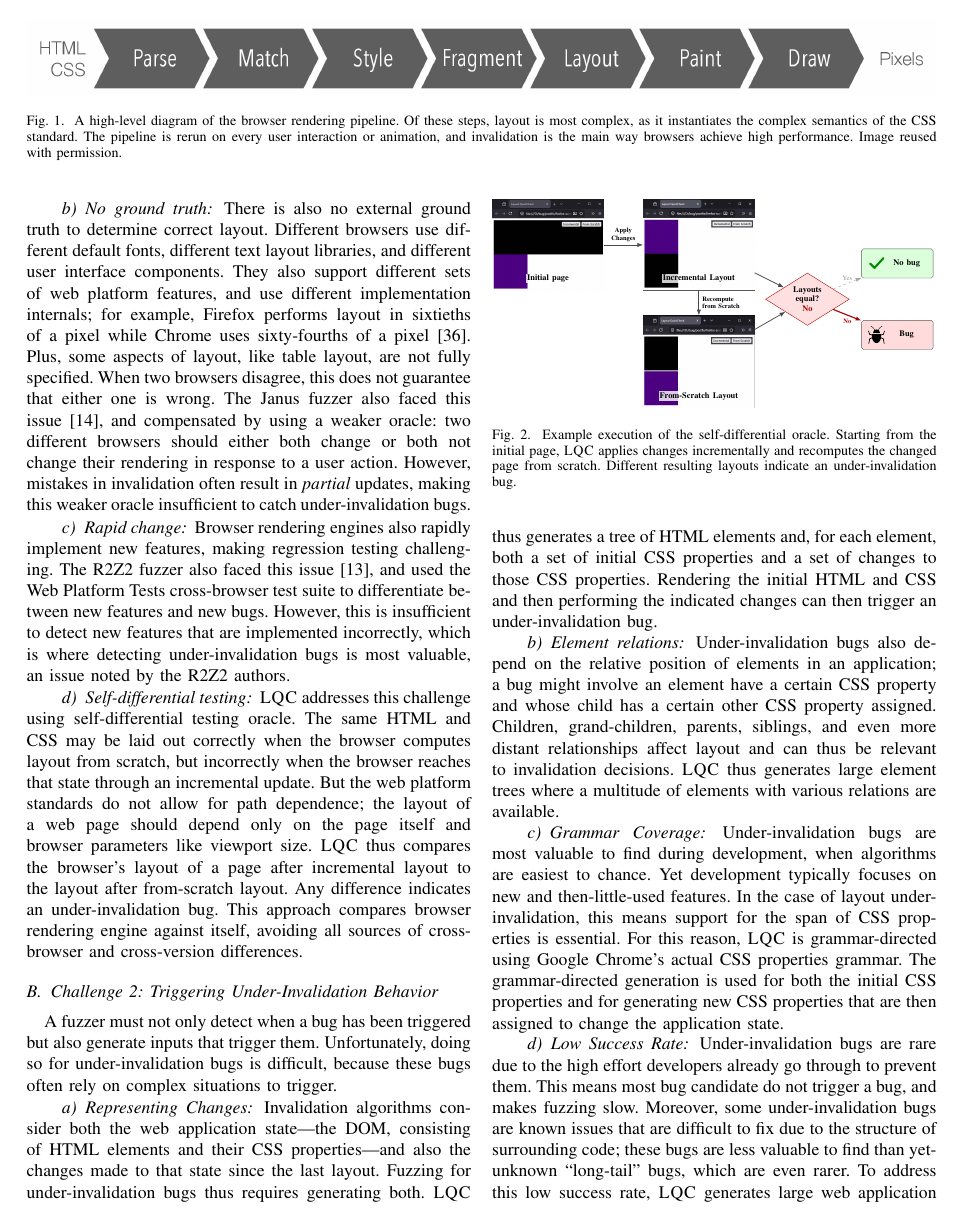
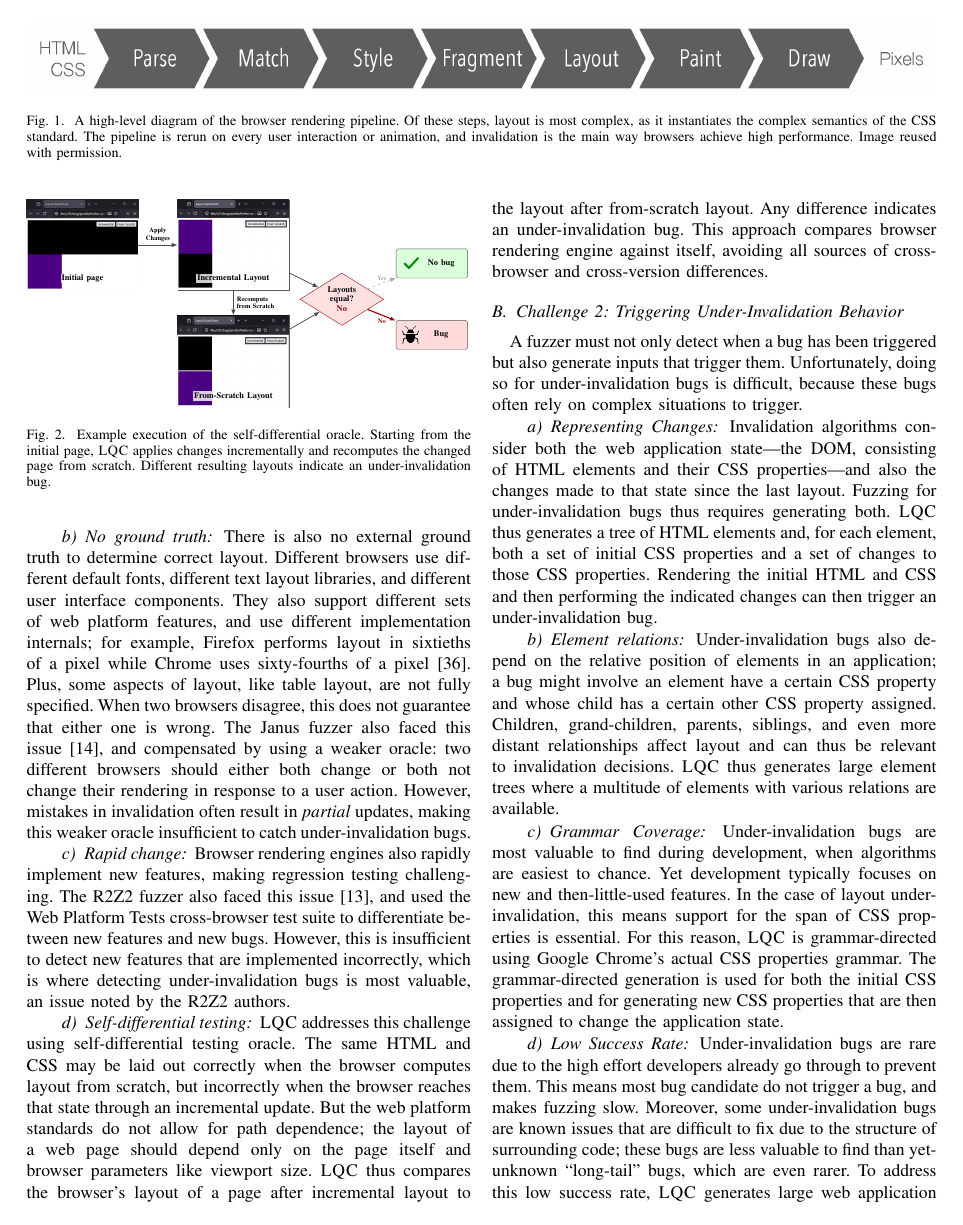
Before and after one commit to JJponce0913/Layout-Quickcheck-Thesis, a LaTeX thesis (Thesis_rough_draft.tex, which reads sec_03_challenges.tex): page 3 of 12. Compiled offline with pdfLaTeX; a missing font is replaced by an installed copy or a similar font; a LaTeX package or settings file that is missing is left out.

Commit message:
move example

```diff
--- a/sec_03_challenges.tex
+++ b/sec_03_challenges.tex
@@ -62,8 +62,6 @@ But the web platform standards do not allow for path dependence;
 Any difference indicates an under-invalidation bug.
 This approach compares browser rendering engine against itself,
   avoiding all sources of cross-browser and cross-version differences.
-
-\input{fig_oracle_example}
 
 \subsection{Challenge 2: Triggering Under-Invalidation Behavior}
 
```
Also changed, not shown: Thesis_rough_draft.pdf, sec_03_challenges.tex (2 more changed lines), 1 other file.
